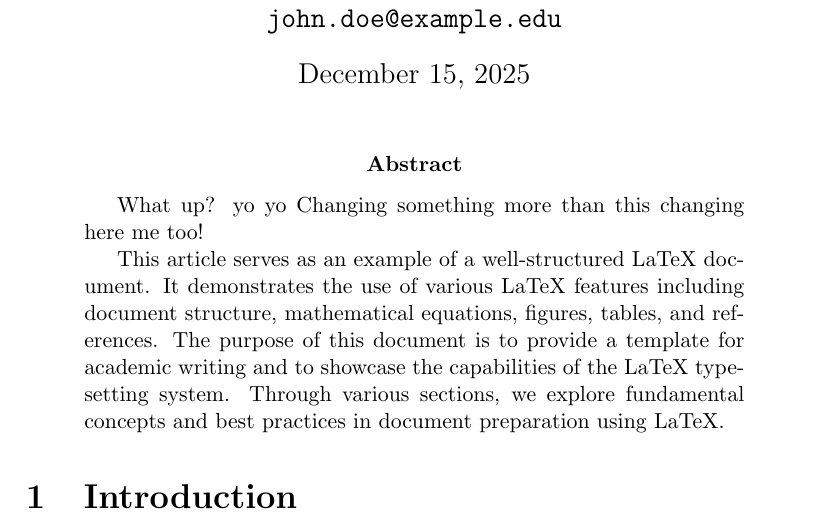
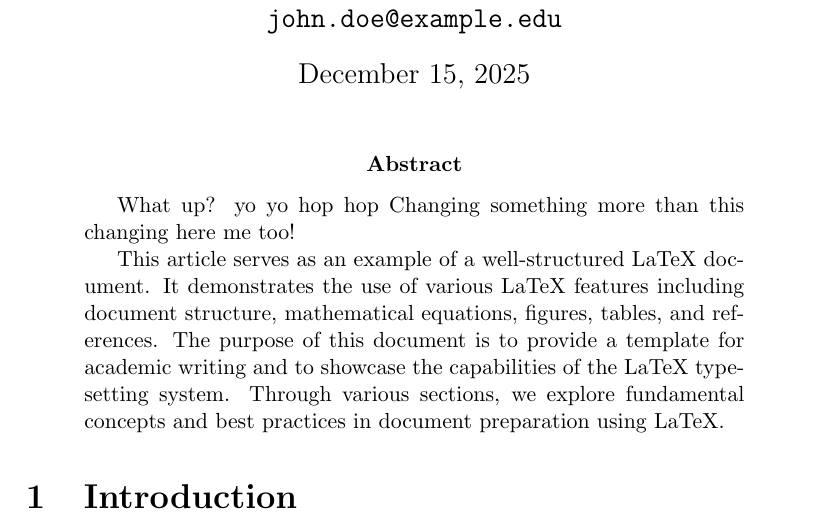
Before and after one commit to emcsween/sturdy-eureka, a LaTeX paper (article.tex): part of page 1 of 4, cut so that both start at the same text. Compiled offline with pdfLaTeX.

Commit message:
Update abstract text in article.tex

```diff
--- a/article.tex
+++ b/article.tex
@@ -23,7 +23,7 @@
 \maketitle
 
 \begin{abstract}
-What up? yo yo
+What up? yo yo hop hop
 Changing something more than this changing here me too!
 
 This article serves as an example of a well-structured LaTeX document. It demonstrates the use of various LaTeX features including document structure, mathematical equations, figures, tables, and references. The purpose of this document is to provide a template for academic writing and to showcase the capabilities of the LaTeX typesetting system. Through various sections, we explore fundamental concepts and best practices in document preparation using LaTeX.
```
